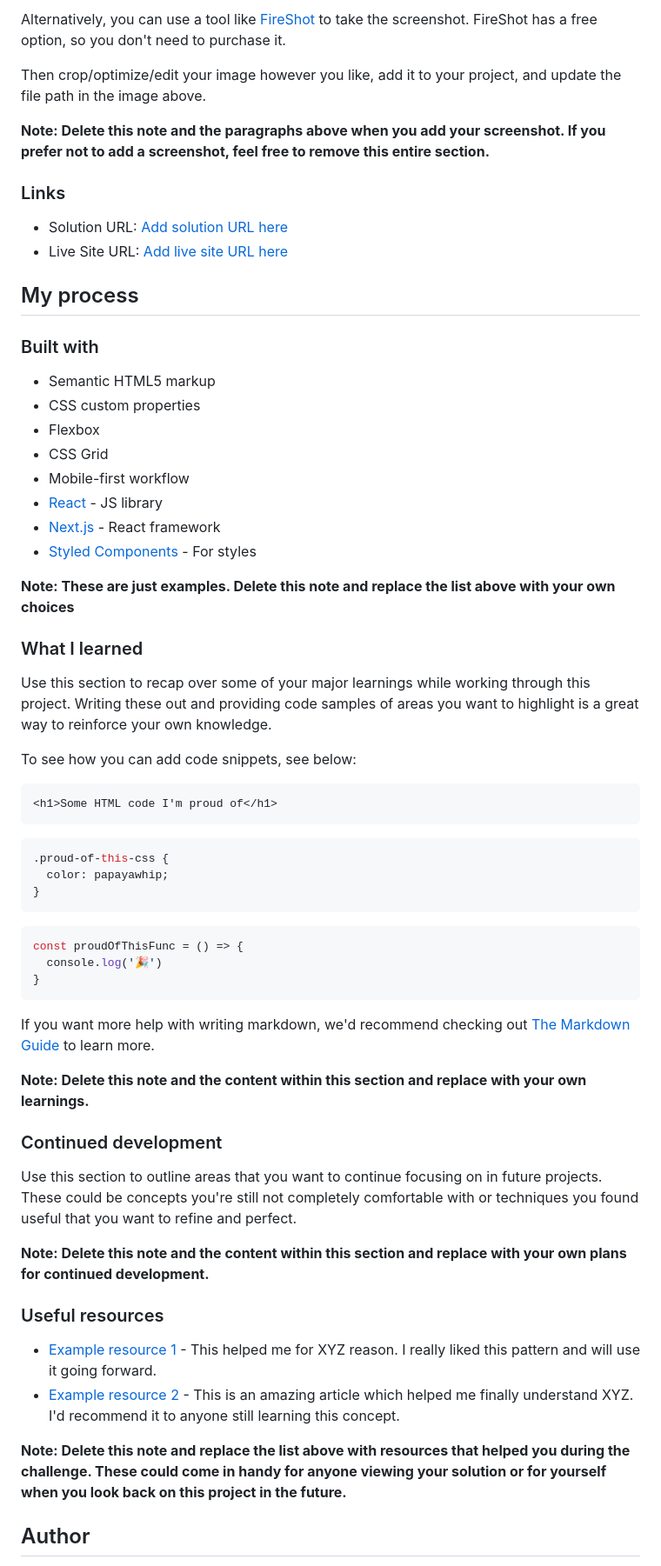
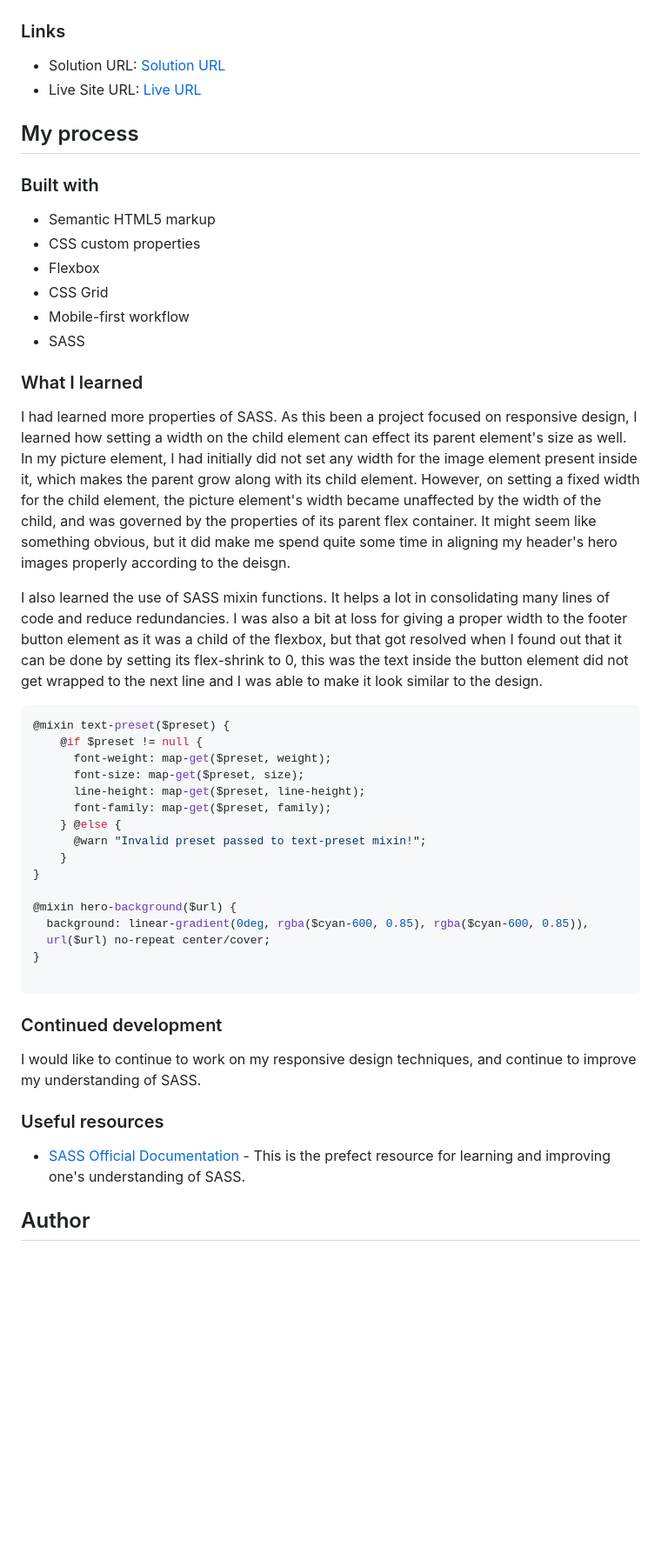
Before and after one commit to Taresta/meet-landing-page, a Markdown page: README-template.md, the part around one of its changes. Shown at 87% size. GitHub-like rendering; blank space fills up the shorter version.

Commit message:
Add content in the README file

````diff
--- a/README-template.md
+++ b/README-template.md
@@ -35,14 +33,9 @@ Add a screenshot of your solution. The easiest way to do this is to use Firefox
 
-Alternatively, you can use a tool like [FireShot](https://getfireshot.com/) to take the screenshot. FireShot has a free option, so you don't need to purchase it.
-
-Then crop/optimize/edit your image however you like, add it to your project, and update the file path in the image above.
-
-**Note: Delete this note and the paragraphs above when you add your screenshot. If you prefer not to add a screenshot, feel free to remove this entire section.**
 
 ### Links
 
-- Solution URL: [Add solution URL here](https://your-solution-url.com)
-- Live Site URL: [Add live site URL here](https://your-live-site-url.com)
+- Solution URL: [Solution URL](https://github.com/Taresta/meet-landing-page.git)
+- Live Site URL: [Live URL](https://your-live-site-url.com)
 
 ## My process
 
@@ -53,48 +46,40 @@ Then crop/optimize/edit your image however you like, add it to your project, and
 - Flexbox
 - CSS Grid
 - Mobile-first workflow
-- [React](https://reactjs.org/) - JS library
-- [Next.js](https://nextjs.org/) - React framework
-- [Styled Components](https://styled-components.com/) - For styles
-
-**Note: These are just examples. Delete this note and replace the list above with your own choices**
+- SASS
 
 ### What I learned
+I had learned more properties of SASS. As this been a project focused on responsive design, I learned how setting a width on the child element can effect its parent element's size as well. In my picture element, I had initially did not set any width for the image element present inside it, which makes the parent grow along with its child element. However, on setting a fixed width for the child element, the picture element's width became unaffected by the width of the child, and was governed by the properties of its parent flex container. It might seem like something obvious, but it did make me spend quite some time in aligning my header's hero images properly according to the deisgn.
 
-Use this section to recap over some of your major learnings while working through this project. Writing these out and providing code samples of areas you want to highlight is a great way to reinforce your own knowledge.
+I also learned the use of SASS mixin functions. It helps a lot in consolidating many lines of code and reduce redundancies.
+I was also a bit at loss for giving a proper width to the footer button element as it was a child of the flexbox, but that got resolved when I found out that it can be done by setting its flex-shrink to 0, this was the text inside the button element did not get wrapped to the next line and I was able to make it look similar to the design.
 
-To see how you can add code snippets, see below:
+```css
+@mixin text-preset($preset) {
+    @if $preset != null {
+      font-weight: map-get($preset, weight);
+      font-size: map-get($preset, size);
+      line-height: map-get($preset, line-height);
+      font-family: map-get($preset, family);
+    } @else {
+      @warn "Invalid preset passed to text-preset mixin!";
+    }
+}
 
-```html
-<h1>Some HTML code I'm proud of</h1>
-```
-```css
-.proud-of-this-css {
-  color: papayawhip;
+@mixin hero-background($url) {
+  background: linear-gradient(0deg, rgba($cyan-600, 0.85), rgba($cyan-600, 0.85)),
+  url($url) no-repeat center/cover;
 }
-```
-```js
-const proudOfThisFunc = () => {
-  console.log('🎉')
-}
+
 ```
 
-If you want more help with writing markdown, we'd recommend checking out [The Markdown Guide](https://www.markdownguide.org/) to learn more.
-
-**Note: Delete this note and the content within this section and replace with your own learnings.**
-
 ### Continued development
-
-Use this section to outline areas that you want to continue focusing on in future projects. These could be concepts you're still not completely comfortable with or techniques you found useful that you want to refine and perfect.
-
-**Note: Delete this note and the content within this section and replace with your own plans for continued development.**
+ I would like to continue to work on my responsive design techniques, and continue to improve my understanding of SASS.
 
 ### Useful resources
 
-- [Example resource 1](https://www.example.com) - This helped me for XYZ reason. I really liked this pattern and will use it going forward.
-- [Example resource 2](https://www.example.com) - This is an amazing article which helped me finally understand XYZ. I'd recommend it to anyone still learning this concept.
+- [SASS Official Documentation](https://sass-lang.com/) - This is the prefect resource for learning and improving one's understanding of SASS.
 
-**Note: Delete this note and replace the list above with resources that helped you during the challenge. These could come in handy for anyone viewing your solution or for yourself when you look back on this project in the future.**
 
 ## Author
 
````
Also changed, not shown: other parts of README-template.md (+5 -13 lines).
